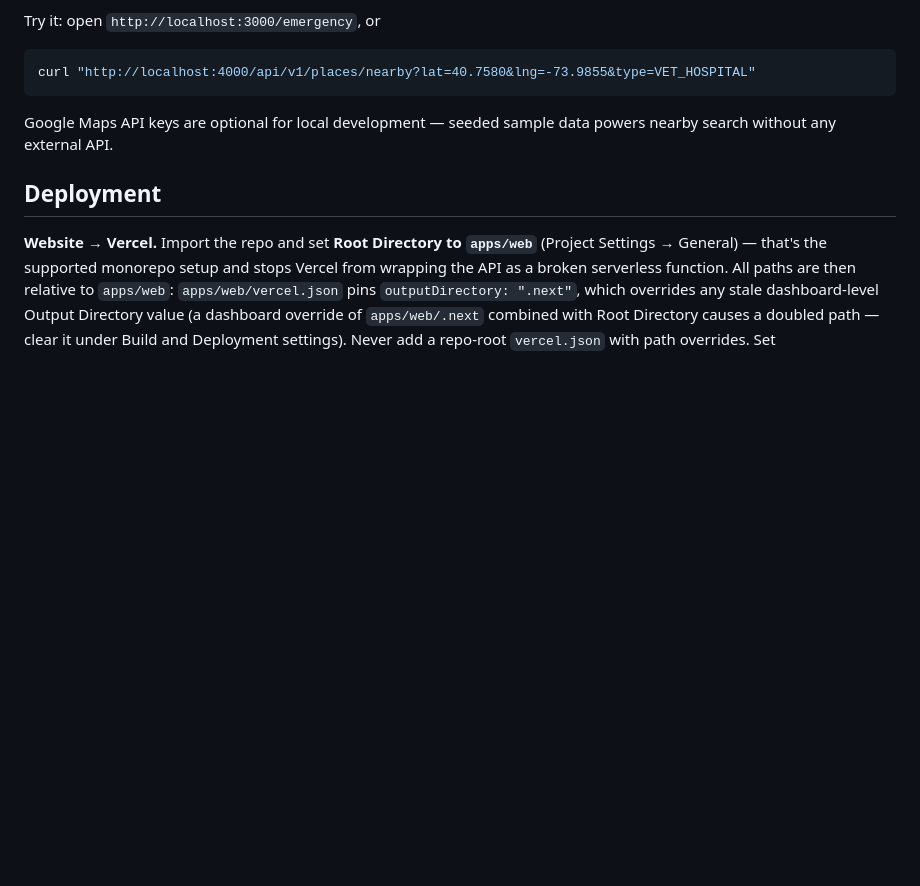
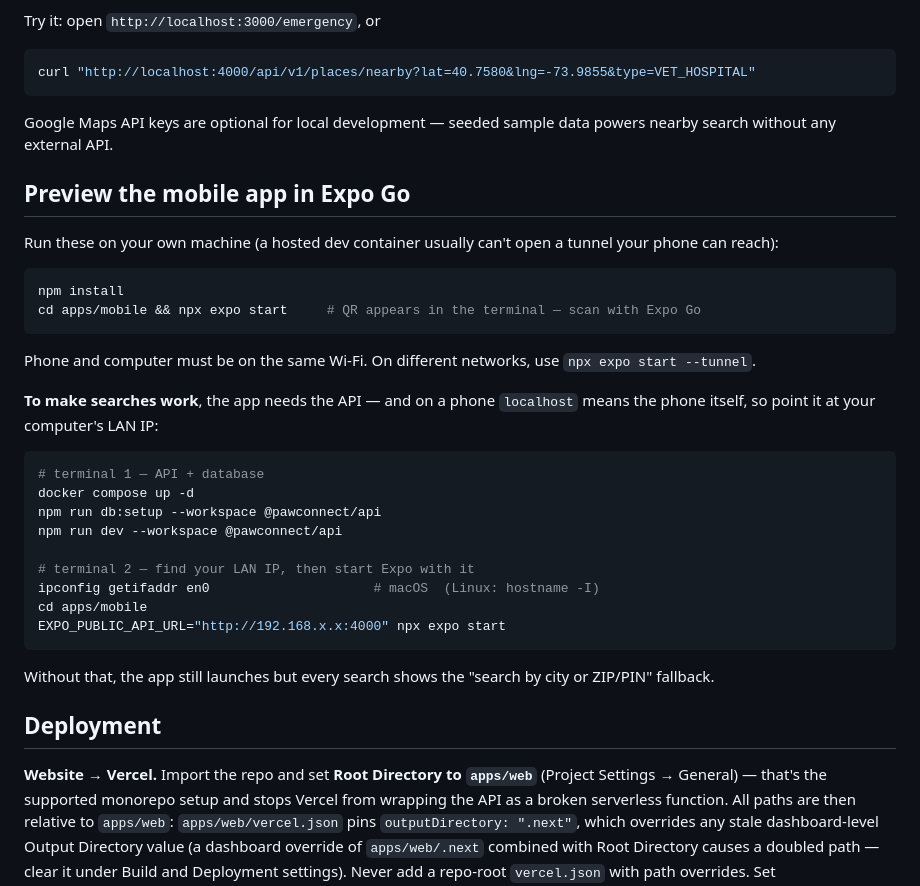
Before and after one commit to Bhargavi1100/PawConnect, a Markdown page: README.md, the part around the change. Drawn GitHub-style; blank space fills up the shorter version.

Commit message:
Document Expo Go preview steps for the mobile app
Add a README section covering the local Expo Go run, including the
gotcha that a phone resolves localhost to itself — searches need
EXPO_PUBLIC_API_URL pointed at the computer's LAN IP.

Co-Authored-By: Claude Fable 5 <noreply@anthropic.com>
Claude-Session: https://claude.ai/code/session_01JZA91wiECK9JZTBEHC7G6z

````diff
--- a/README.md
+++ b/README.md
@@ -70,6 +70,37 @@ curl "http://localhost:4000/api/v1/places/nearby?lat=40.7580&lng=-73.9855&type=V
 
 Google Maps API keys are optional for local development — seeded sample data powers nearby search without any external API.
 
+## Preview the mobile app in Expo Go
+
+Run these on your own machine (a hosted dev container usually can't open a
+tunnel your phone can reach):
+
+```bash
+npm install
+cd apps/mobile && npx expo start     # QR appears in the terminal — scan with Expo Go
+```
+
+Phone and computer must be on the same Wi-Fi. On different networks, use
+`npx expo start --tunnel`.
+
+**To make searches work**, the app needs the API — and on a phone
+`localhost` means the phone itself, so point it at your computer's LAN IP:
+
+```bash
+# terminal 1 — API + database
+docker compose up -d
+npm run db:setup --workspace @pawconnect/api
+npm run dev --workspace @pawconnect/api
+
+# terminal 2 — find your LAN IP, then start Expo with it
+ipconfig getifaddr en0                     # macOS  (Linux: hostname -I)
+cd apps/mobile
+EXPO_PUBLIC_API_URL="http://192.168.x.x:4000" npx expo start
+```
+
+Without that, the app still launches but every search shows the
+"search by city or ZIP/PIN" fallback.
+
 ## Deployment
 
 **Website → Vercel.** Import the repo and set **Root Directory to `apps/web`**
````
